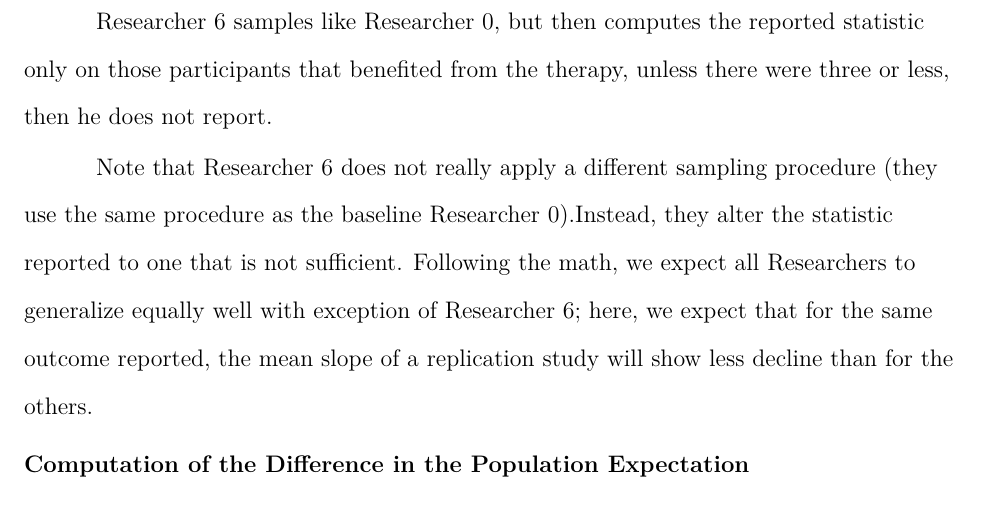
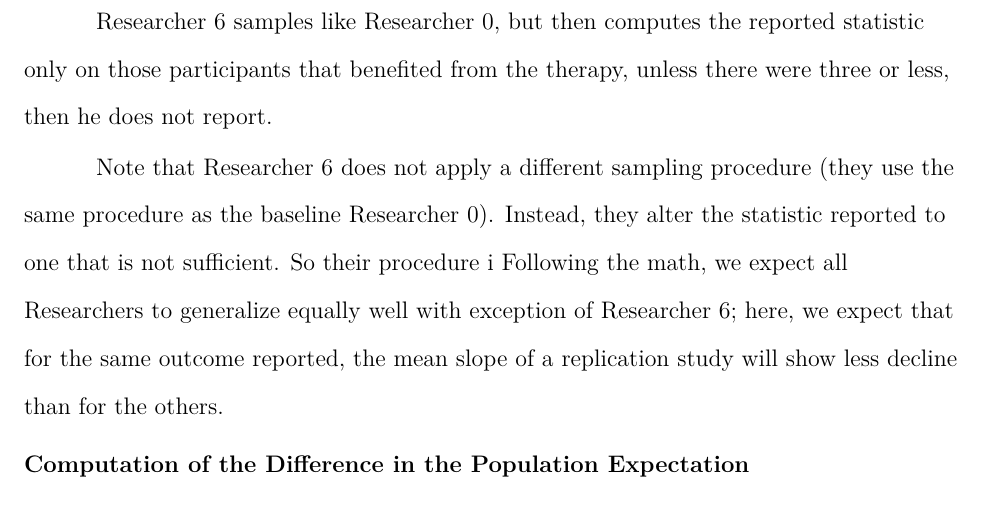
Before and after one commit to aaronpeikert/stopping-rule, a LaTeX paper (main.tex): part of page 13 of 20, cut so that both start at the same text. Compiled offline with LaTeX, dvips and Ghostscript.

Commit message:
Update on Overleaf.

```diff
--- a/main.tex
+++ b/main.tex
@@ -18,7 +18,6 @@
 \usepackage{pst-plot}
 \usepackage{pst-node}
 \usepackage{lscape}
-\usepackage{arydshln}
 \usepackage{tabularx}
 %\usepackage[top=1in, bottom=1in, left=1in, right=1in,a4paper]{geometry}.
 \usepackage{geometry}
@@ -198,8 +197,8 @@ Researcher 6 samples like Researcher 0, but then computes the reported statistic
 
 %Possible definitional distinction worth hammering here.  That is, can we find a way to highlight more strongly that this doesn't meet our definition?
 
-Note that Researcher 6 does not really apply a different sampling procedure (they use the same procedure as the baseline Researcher 0).%TB: There is no condition in which researcher 0 ignores the data while there is a condition when researcher 6 ignores the data (3 or less benefitted). How is this the same sampling procedure? In my view, "only report those that benefitted" fits your explanation of simply altering the reported statistic. But adding "unless there were three or less, then he does not report" changes the sampling procedure for me
-Instead, they alter the statistic reported to one that is not sufficient. Following the math, we expect all Researchers to generalize equally well with exception of Researcher 6; here, we expect that for the same outcome reported, the mean slope of a replication study will show less decline than for the others.
+Note that Researcher 6 does not apply a different sampling procedure (they use the same procedure as the baseline Researcher 0). %TB: There is no condition in which researcher 0 ignores the data while there is a condition when researcher 6 ignores the data (3 or less benefitted). How is this the same sampling procedure? In my view, "only report those that benefitted" fits your explanation of simply altering the reported statistic. But adding "unless there were three or less, then he does not report" changes the sampling procedure for me
+Instead, they alter the statistic reported to one that is not sufficient. So their procedure i Following the math, we expect all Researchers to generalize equally well with exception of Researcher 6; here, we expect that for the same outcome reported, the mean slope of a replication study will show less decline than for the others.
 
 \subsection{Computation of the Difference in the Population Expectation}
 To reiterate our goal, in our illustrative example, we are interested whether we can expect the same effect of the therapy if we get the same report by two researchers using different sampling strategies. So for instance, assume Researcher 0 pre-registered to sample $N$ instances and then does exactly that, while Researcher 1 sampled participants until reaching a significant result. Now both researcher report exactly the same result in two different articles (say, on two different therapies). Does that mean that the therapy investigated by Researcher 0 should be expected to be more effective than that of Researcher 1? In other words, if we would do replication studies for both therapies with infinitely many participants, would the therapy of Researcher 0 turn out to have a stronger decline of symptoms?
```
Also changed, not shown: main.tex (2 more changed lines).
